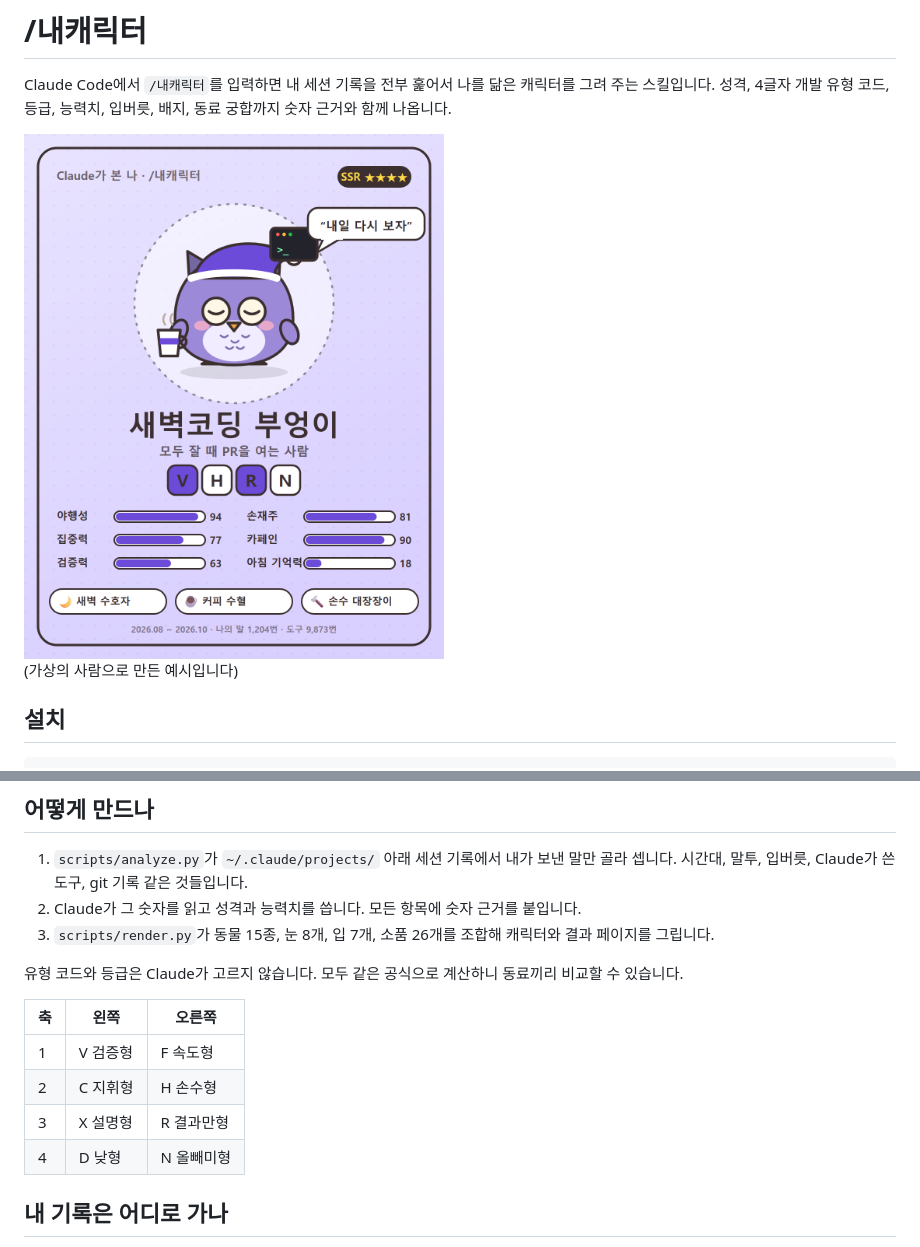
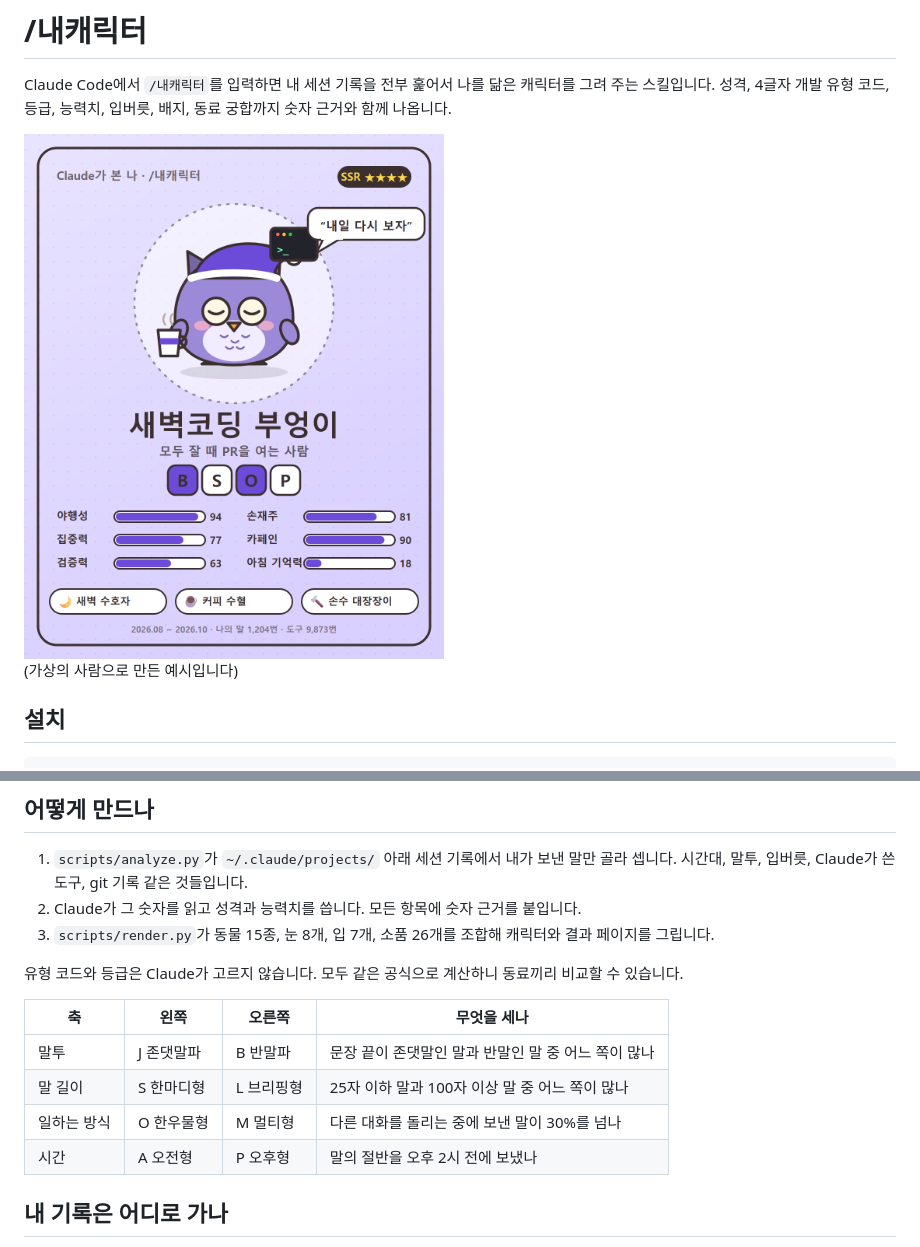
Before and after one commit to palendy/claude-my-character, a Markdown page: README.md, 2 parts joined by grey strips. GitHub-like rendering; pictures changed too: docs/example-card.png.

```diff
--- a/README.md
+++ b/README.md
@@ -34,12 +34,12 @@ Python 3만 있으면 됩니다. 따로 설치할 패키지는 없습니다.
 
 유형 코드와 등급은 Claude가 고르지 않습니다. 모두 같은 공식으로 계산하니 동료끼리 비교할 수 있습니다.
 
-| 축 | 왼쪽 | 오른쪽 |
-|---|---|---|
-| 1 | V 검증형 | F 속도형 |
-| 2 | C 지휘형 | H 손수형 |
-| 3 | X 설명형 | R 결과만형 |
-| 4 | D 낮형 | N 올빼미형 |
+| 축 | 왼쪽 | 오른쪽 | 무엇을 세나 |
+|---|---|---|---|
+| 말투 | J 존댓말파 | B 반말파 | 문장 끝이 존댓말인 말과 반말인 말 중 어느 쪽이 많나 |
+| 말 길이 | S 한마디형 | L 브리핑형 | 25자 이하 말과 100자 이상 말 중 어느 쪽이 많나 |
+| 일하는 방식 | O 한우물형 | M 멀티형 | 다른 대화를 돌리는 중에 보낸 말이 30%를 넘나 |
+| 시간 | A 오전형 | P 오후형 | 말의 절반을 오후 2시 전에 보냈나 |
 
 ## 내 기록은 어디로 가나
 
```
Also changed, not shown: reference/profile.md (+1 -1 lines), 1 other file.
